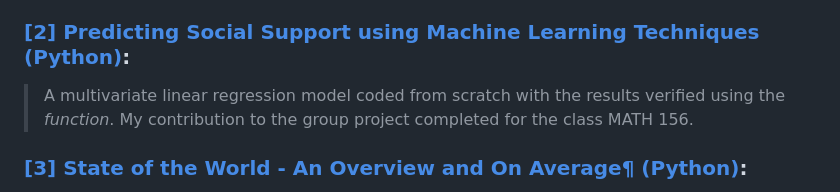
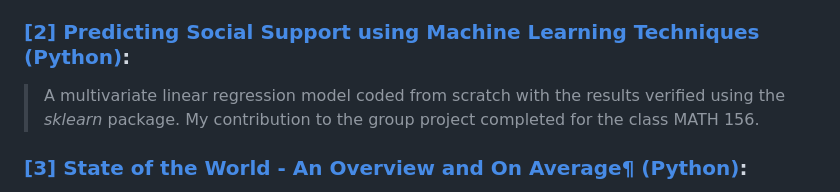
Before and after one commit to minisnoel/Data_Science_Portfolio, a Markdown page: README.md, the part around the change. Rendered like a GitHub page.

```diff
--- a/README.md
+++ b/README.md
@@ -6,7 +6,7 @@ An overview of various Data-Science related projects for my classes at UCLA or f
 > Shows a brief network creation using _NetworkX_ (which was used for more complex visualizations) and an SIR compartmental model to predict the spread of COVID-19 via commuters in California. My contribution to the group project for the class MATH 168.
 
 ### [[2] Predicting Social Support using Machine Learning Techniques (Python)](https://github.com/AMistry001/Data_Science_Portfolio/blob/main/Analyzing%20Seattle%20Accident%20Severity%20Data/Analyzing%20Accident%20Severity%20Data%20in%20Seattle%20(2014-2020).ipynb):
-> A multivariate linear regression model coded from scratch with the results verified using the _function_. My contribution to the group project completed for the class MATH 156.
+> A multivariate linear regression model coded from scratch with the results verified using the _sklearn_ package. My contribution to the group project completed for the class MATH 156.
 
 ### [[3] State of the World - An Overview and On Average¶ (Python)](https://github.com/AMistry001/Data_Science_Portfolio/blob/main/Analyzing%20Seattle%20Accident%20Severity%20Data/Analyzing%20Accident%20Severity%20Data%20in%20Seattle%20(2014-2020).ipynb):
 > An analysis of data from the United Nations World Happiness Report using beginning Python techniques such as _NumPy_ and _pandas_ as well as some normalized data visualization. Completed as part of a group project for STATS 21.
```
